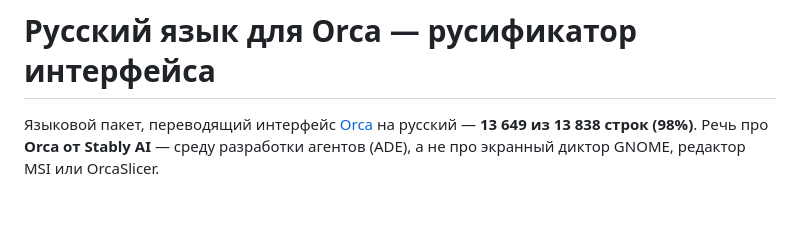
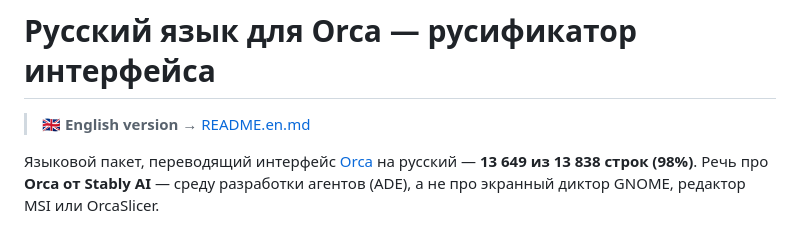
Before and after one commit to imgusev/orca-plugin-ru, a Markdown page: README.md, the part around the change. Drawn GitHub-style; blank space fills up the shorter version.

Commit message:
Англоязычный README
Пакет подаётся в официальный маркетплейс Orca и обсуждается
в англоязычных тредах — документация нужна на английском.

Author: @IMGusev with Claude

```diff
--- a/README.md
+++ b/README.md
@@ -1,4 +1,6 @@
 # Русский язык для Orca — русификатор интерфейса
+
+> 🇬🇧 **English version** → [README.en.md](README.en.md)
 
 Языковой пакет, переводящий интерфейс [Orca](https://github.com/stablyai/orca) на русский — **13 649 из 13 838 строк (98%)**. Речь про **Orca от Stably AI** — среду разработки агентов (ADE), а не про экранный диктор GNOME, редактор MSI или OrcaSlicer.
 
```
Also changed, not shown: README.en.md (added, +77 -0 lines).
